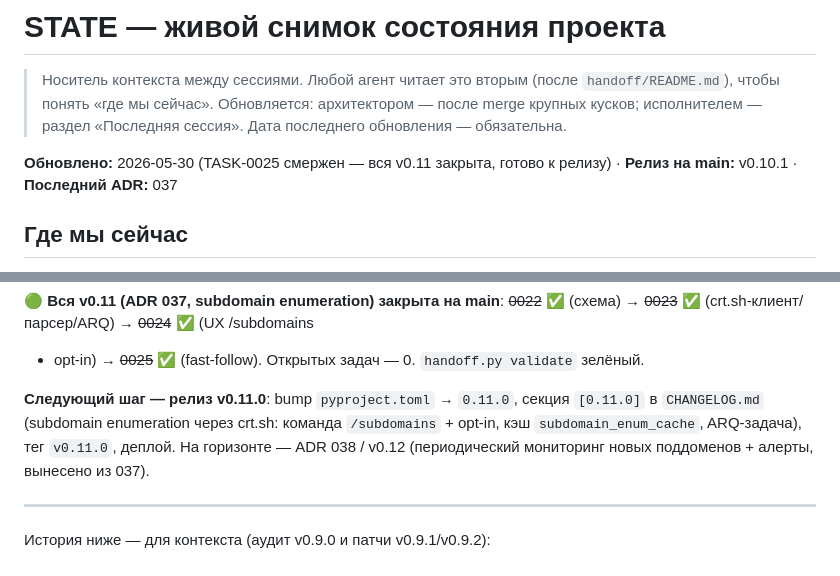
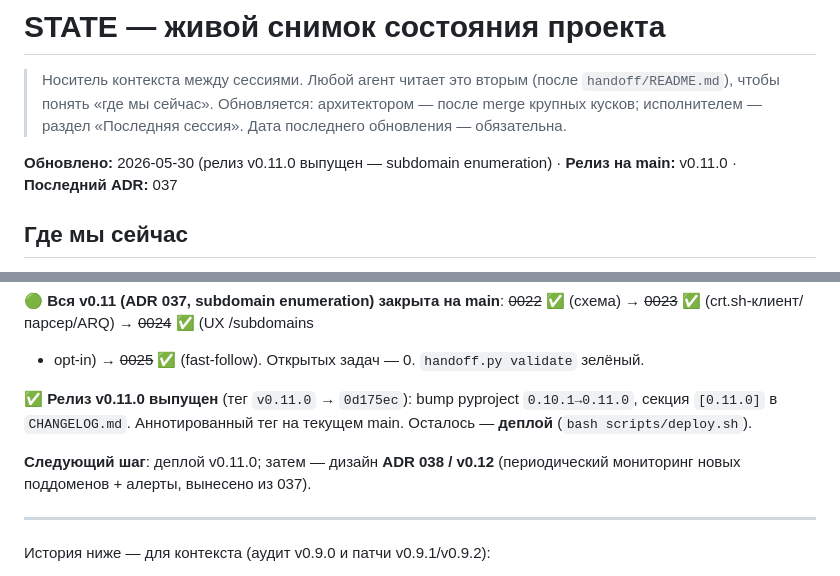
Before and after one commit to nmetluk/whois-watcher, a Markdown page: handoff/STATE.md, 2 parts joined by grey strips. Drawn GitHub-style.

Commit message:
docs(state): релиз v0.11.0 выпущен (subdomain enumeration); следующий — деплой + дизайн ADR 038

```diff
--- a/handoff/STATE.md
+++ b/handoff/STATE.md
@@ -5,7 +5,7 @@
 > архитектором — после merge крупных кусков; исполнителем — раздел
 > «Последняя сессия». Дата последнего обновления — обязательна.
 
-**Обновлено:** 2026-05-30 (TASK-0025 смержен — вся v0.11 закрыта, готово к релизу) · **Релиз на main:** v0.10.1 · **Последний ADR:** 037
+**Обновлено:** 2026-05-30 (релиз v0.11.0 выпущен — subdomain enumeration) · **Релиз на main:** v0.11.0 · **Последний ADR:** 037
 
 ## Где мы сейчас
 
@@ -95,11 +95,12 @@ registrable-фильтр, 19 юнит-тестов. Ревью-долги вын
 + opt-in) → ~~0025~~ ✅ (fast-follow). Открытых задач — 0. `handoff.py validate`
 зелёный.
 
-**Следующий шаг — релиз v0.11.0**: bump `pyproject.toml` → `0.11.0`, секция
-`[0.11.0]` в `CHANGELOG.md` (subdomain enumeration через crt.sh: команда
-`/subdomains` + opt-in, кэш `subdomain_enum_cache`, ARQ-задача), тег `v0.11.0`,
-деплой. На горизонте — ADR 038 / v0.12 (периодический мониторинг новых
-поддоменов + алерты, вынесено из 037).
+✅ **Релиз v0.11.0 выпущен** (тег `v0.11.0` → `0d175ec`): bump pyproject
+`0.10.1→0.11.0`, секция `[0.11.0]` в `CHANGELOG.md`. Аннотированный тег на
+текущем main. Осталось — **деплой** (`bash scripts/deploy.sh`).
+
+**Следующий шаг**: деплой v0.11.0; затем — дизайн **ADR 038 / v0.12**
+(периодический мониторинг новых поддоменов + алерты, вынесено из 037).
 
 ---
 
```
